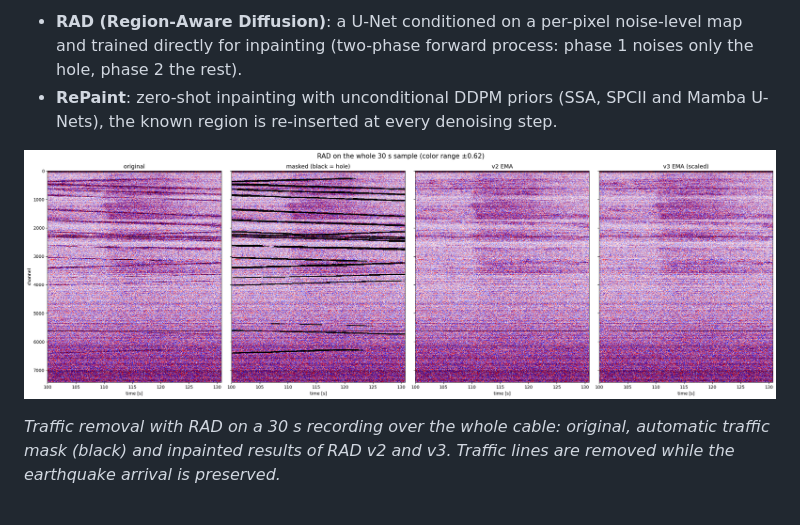
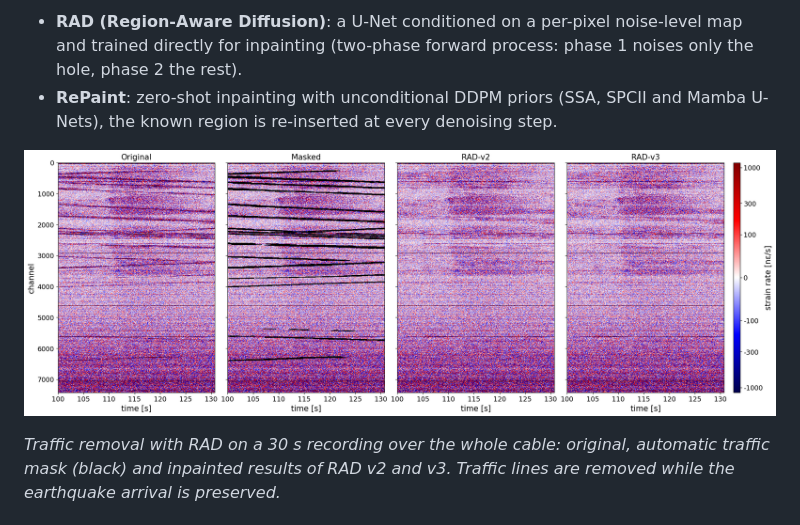
Before and after one commit to Islem-dh/diffusion-based-das-inpainting, a Markdown page: README.md, the part around the change. GitHub-like rendering.

```diff
--- a/README.md
+++ b/README.md
@@ -10,7 +10,7 @@ Two approaches are compared:
 - **RePaint**: zero-shot inpainting with unconditional DDPM priors (SSA, SPCII and Mamba U-Nets), the known region is
   re-inserted at every denoising step.
 
-![Traffic removal with RAD on a real DAS recording](outputs/geo_rad_big_patch.png)
+![Traffic removal with RAD on a real DAS recording](outputs/30s_geo_rad.png)
 
 *Traffic removal with RAD on a 30 s recording over the whole cable: original, automatic traffic mask (black)
 and inpainted results of RAD v2 and v3. Traffic lines are removed while the earthquake arrival is preserved.*
```
